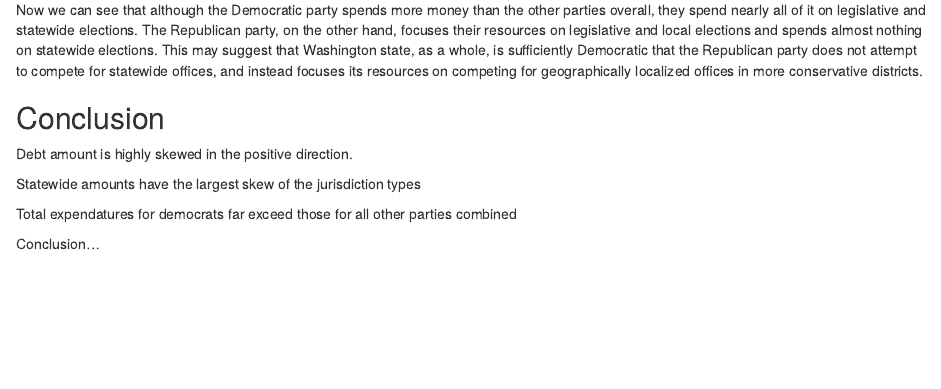
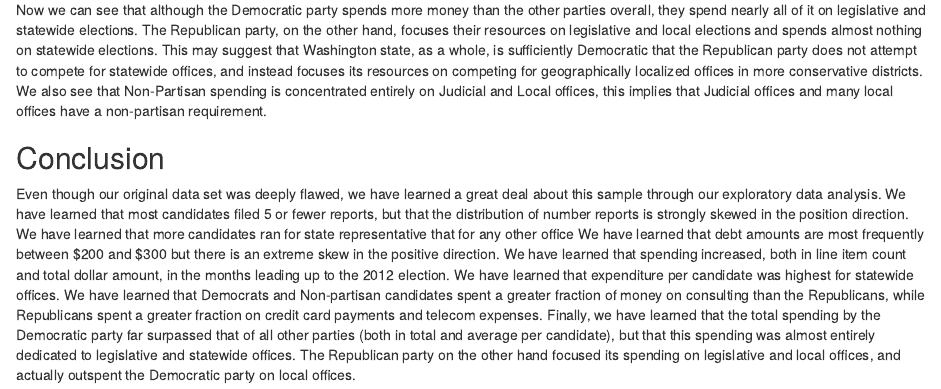
Before and after one commit to jmmease/W203-Lab1, an R Markdown document (report/mease_torre_yang_lab1.Rmd): the page in a window 1100 px wide, from 7330 px down. Rendered offline with R 4.5, knitr and Pandoc, with nearby package versions.

Commit message:
Finished prose on first secondary effects section and added conclusion

````diff
--- a/report/mease_torre_yang_lab1.Rmd
+++ b/report/mease_torre_yang_lab1.Rmd
@@ -671,16 +671,8 @@ barplot(xtab_sum_mat,
         ylab = "total amount spent")
 ```
 
-Now we can see that although the Democratic party spends more money than the other parties overall, they spend nearly all of it on legislative and statewide elections. The Republican party, on the other hand, focuses their resources on legislative and local elections and spends almost nothing on statewide elections. This may suggest that Washington state, as a whole, is sufficiently Democratic that the Republican party does not attempt to compete for statewide offices, and instead focuses its resources on competing for geographically localized offices in more conservative districts.
-
+Now we can see that although the Democratic party spends more money than the other parties overall, they spend nearly all of it on legislative and statewide elections. The Republican party, on the other hand, focuses their resources on legislative and local elections and spends almost nothing on statewide elections. This may suggest that Washington state, as a whole, is sufficiently Democratic that the Republican party does not attempt to compete for statewide offices, and instead focuses its resources on competing for geographically localized offices in more conservative districts. We also see that Non-Partisan spending is concentrated entirely on Judicial and Local offices, this implies that Judicial offices and many local offices have a non-partisan requirement.
 
 ## Conclusion
 
-Debt amount is highly skewed in the positive direction.
-
-Statewide amounts have the largest skew of the jurisdiction types
-
-Total expendatures for democrats far exceed those for all other parties combined
-
-
-Conclusion...
+Even though our original data set was deeply flawed, we have learned a great deal about this sample through our exploratory data analysis. We have learned that most candidates filed 5 or fewer reports, but that the distribution of number reports is strongly skewed in the position direction. We have learned that more candidates ran for state representative that for any other office We have learned that debt amounts are most frequently between \$200 and \$300 but there is an extreme skew in the positive direction. We have learned that spending increased, both in line item count and total dollar amount, in the months leading up to the 2012 election. We have learned that expenditure per candidate was highest for statewide offices. We have learned that Democrats and Non-partisan candidates spent a greater fraction of money on consulting than the Republicans, while Republicans spent a greater fraction on credit card payments and telecom expenses. Finally, we have learned that the total spending by the Democratic party far surpassed that of all other parties (both in total and average per candidate), but that this spending was almost entirely dedicated to legislative and statewide offices. The Republican party on the other hand focused its spending on legislative and local offices, and actually outspent the Democratic party on local offices.
````
